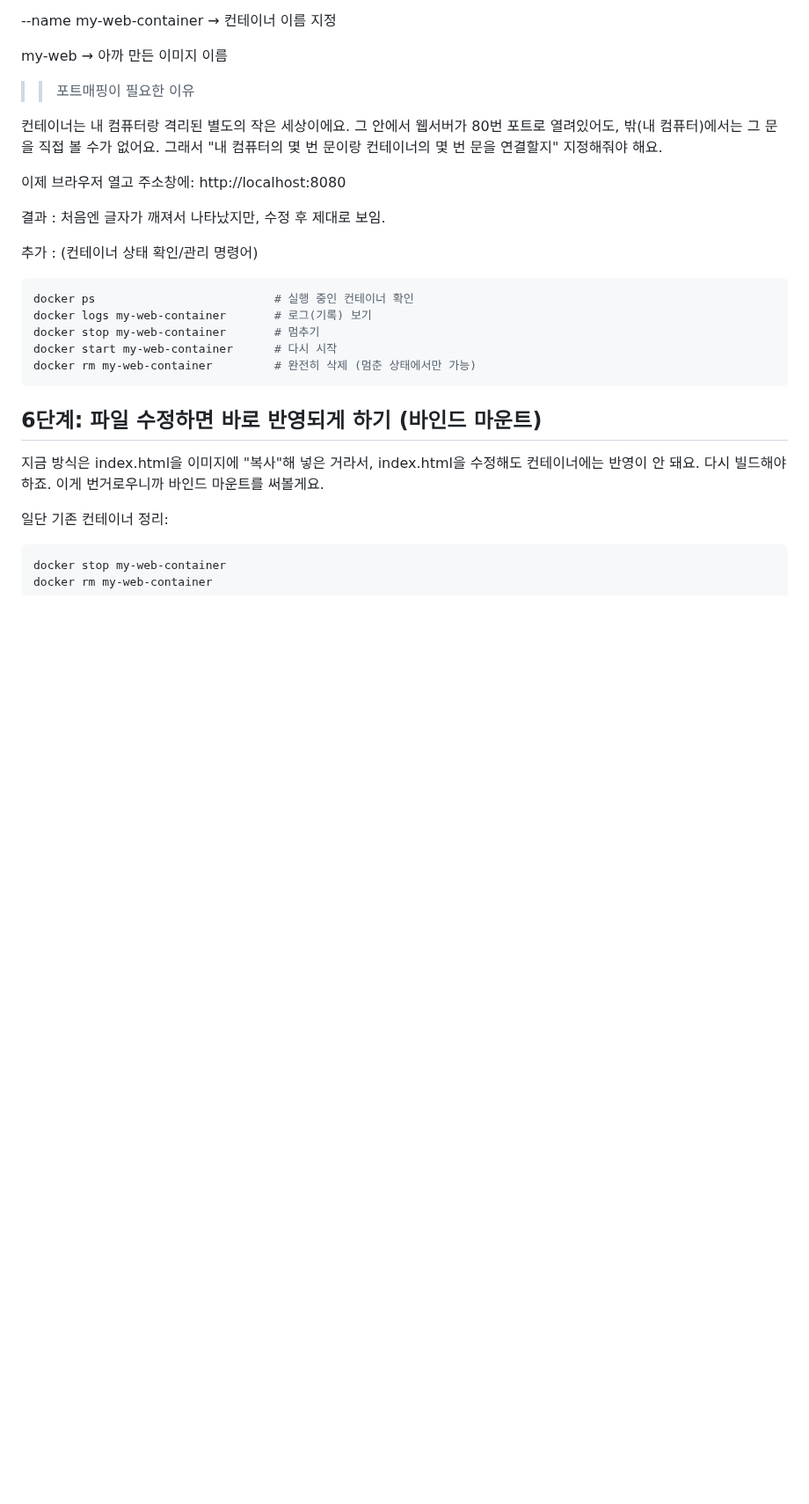
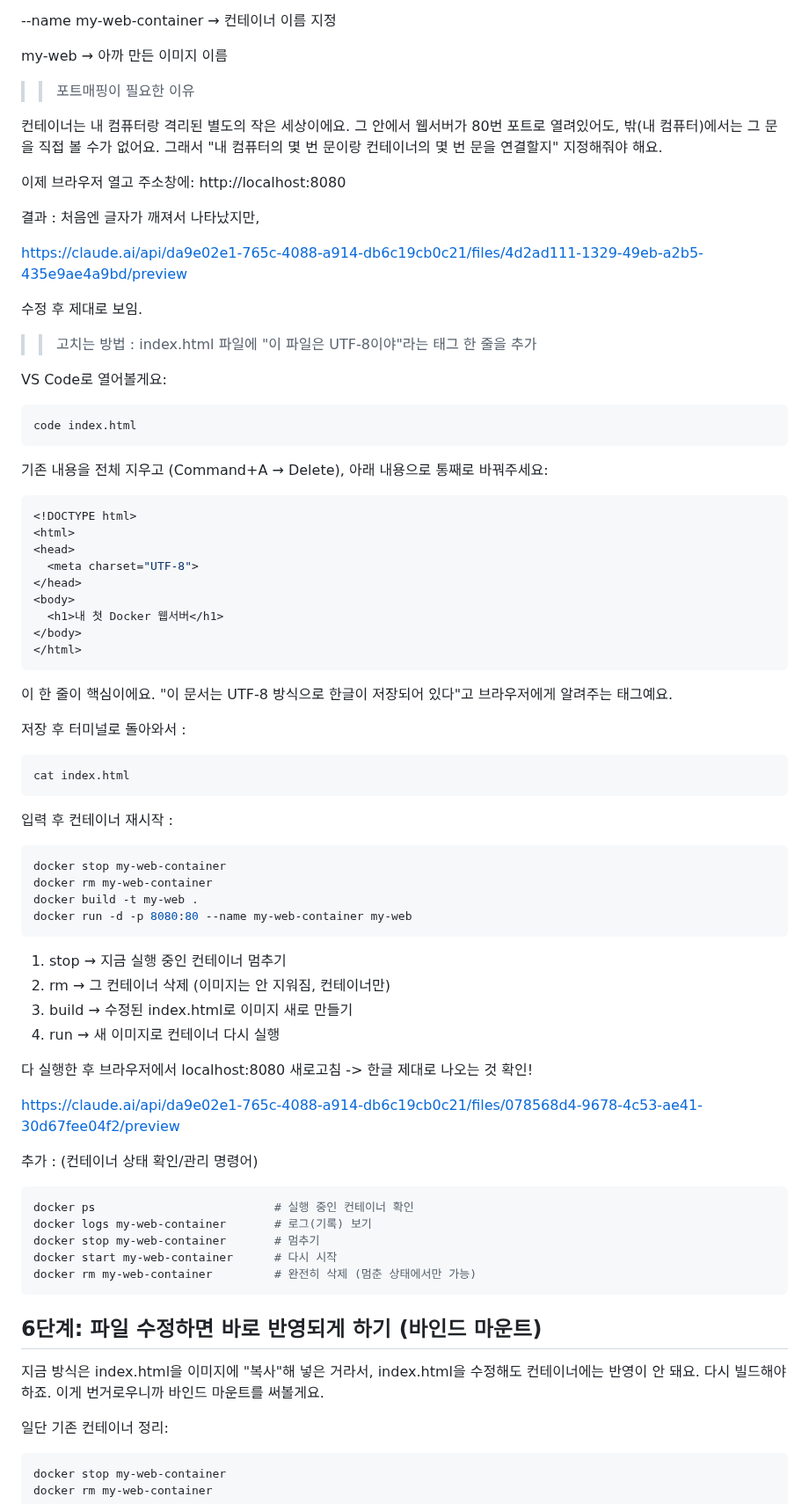
Before and after one commit to ynb0303/Codyssey_Mission1, a Markdown page: terminal.md, the part around the change. Shown at 88% size. GitHub-like rendering; blank space fills up the shorter version.

````diff
--- a/terminal.md
+++ b/terminal.md
@@ -202,7 +202,55 @@ my-web → 아까 만든 이미지 이름
 이제 브라우저 열고 주소창에:
 http://localhost:8080
 
-결과 : 처음엔 글자가 깨져서 나타났지만, 수정 후 제대로 보임.
+결과 : 처음엔 글자가 깨져서 나타났지만,
+
+https://claude.ai/api/da9e02e1-765c-4088-a914-db6c19cb0c21/files/4d2ad111-1329-49eb-a2b5-435e9ae4a9bd/preview
+
+수정 후 제대로 보임.
+
+>> 고치는 방법 : index.html 파일에 "이 파일은 UTF-8이야"라는 태그 한 줄을 추가
+
+VS Code로 열어볼게요:
+```bash
+code index.html
+```
+
+기존 내용을 전체 지우고 (Command+A → Delete), 아래 내용으로 통째로 바꿔주세요:
+```bash
+<!DOCTYPE html>
+<html>
+<head>
+  <meta charset="UTF-8">
+</head>
+<body>
+  <h1>내 첫 Docker 웹서버</h1>
+</body>
+</html>
+```
+
+<meta charset="UTF-8"> 이 한 줄이 핵심이에요. "이 문서는 UTF-8 방식으로 한글이 저장되어 있다"고 브라우저에게 알려주는 태그예요.
+
+저장 후 터미널로 돌아와서 :
+```bash
+cat index.html
+```
+
+입력 후 컨테이너 재시작 :
+```bash
+docker stop my-web-container
+docker rm my-web-container
+docker build -t my-web .
+docker run -d -p 8080:80 --name my-web-container my-web
+```
+
+1. stop → 지금 실행 중인 컨테이너 멈추기
+2. rm → 그 컨테이너 삭제 (이미지는 안 지워짐, 컨테이너만)
+3. build → 수정된 index.html로 이미지 새로 만들기
+4. run → 새 이미지로 컨테이너 다시 실행
+
+다 실행한 후 브라우저에서 localhost:8080 새로고침 -> 한글 제대로 나오는 것 확인!
+
+https://claude.ai/api/da9e02e1-765c-4088-a914-db6c19cb0c21/files/078568d4-9678-4c53-ae41-30d67fee04f2/preview
 
 추가 : (컨테이너 상태 확인/관리 명령어)
 ```bash
````
